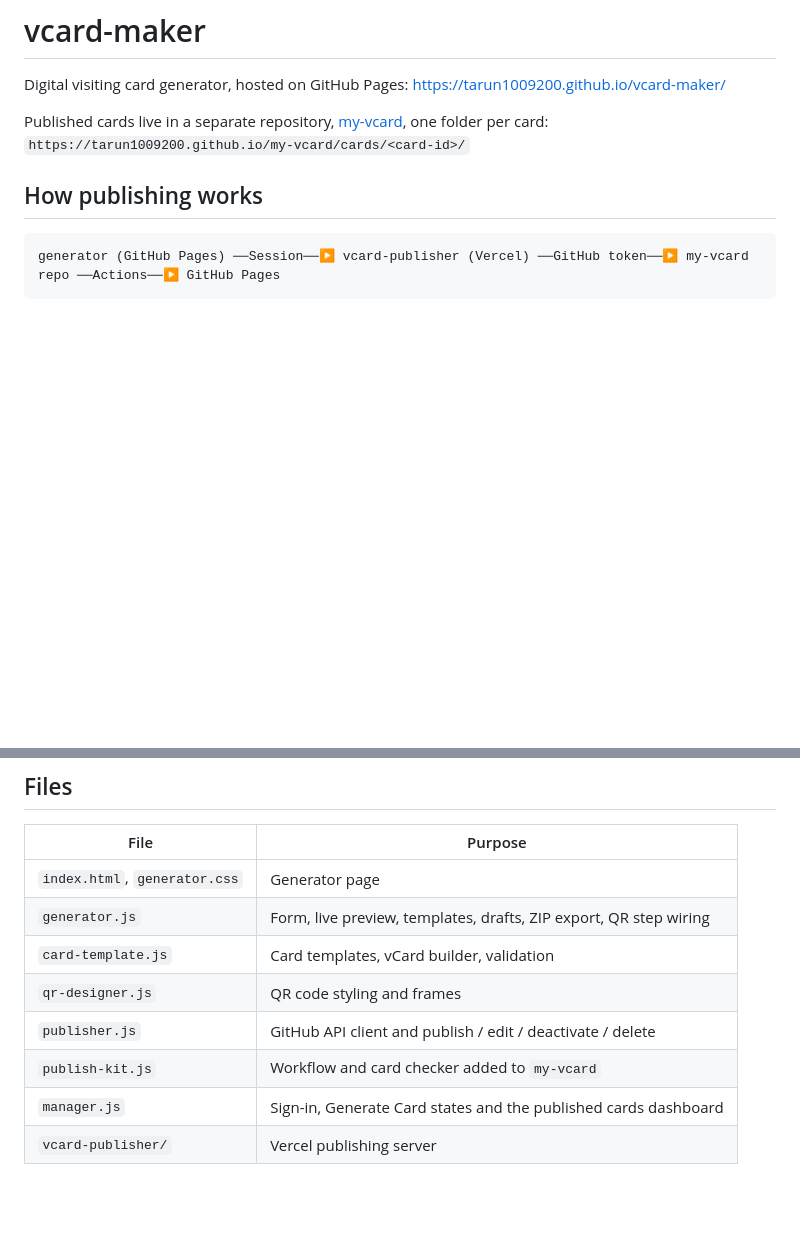
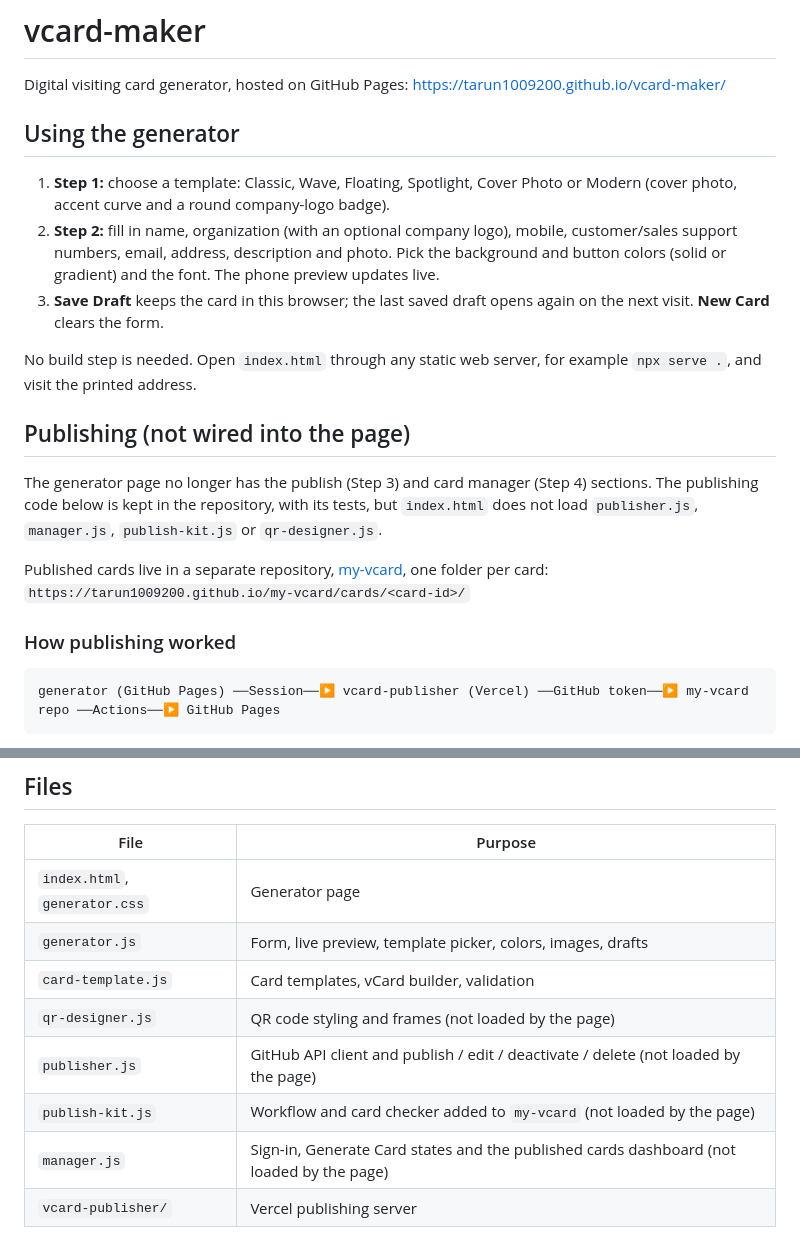
Before and after one commit to tarun1009200/vcard-maker, a Markdown page: README.md, 2 parts joined by grey strips. GitHub-like rendering; blank space fills up the shorter version.

Commit message:
Update README for the generator without publishing steps
Co-Authored-By: Claude Opus 5.5 <noreply@anthropic.com>

````diff
--- a/README.md
+++ b/README.md
@@ -3,10 +3,29 @@
 Digital visiting card generator, hosted on GitHub Pages:
 https://tarun1009200.github.io/vcard-maker/
 
+## Using the generator
+
+1. **Step 1:** choose a template: Classic, Wave, Floating, Spotlight, Cover Photo or Modern (cover photo, accent
+   curve and a round company-logo badge).
+2. **Step 2:** fill in name, organization (with an optional company logo), mobile, customer/sales support numbers,
+   email, address, description and photo. Pick the background and button colors (solid or gradient) and the font.
+   The phone preview updates live.
+3. **Save Draft** keeps the card in this browser; the last saved draft opens again on the next visit.
+   **New Card** clears the form.
+
+No build step is needed. Open `index.html` through any static web server, for example `npx serve .`, and visit the
+printed address.
+
+## Publishing (not wired into the page)
+
+The generator page no longer has the publish (Step 3) and card manager (Step 4) sections. The publishing code below
+is kept in the repository, with its tests, but `index.html` does not load `publisher.js`, `manager.js`,
+`publish-kit.js` or `qr-designer.js`.
+
 Published cards live in a separate repository, [my-vcard](https://github.com/tarun1009200/my-vcard), one folder per card:
 `https://tarun1009200.github.io/my-vcard/cards/<card-id>/`
 
-## How publishing works
+### How publishing worked
 
 ```
 generator (GitHub Pages) ──Session──▶ vcard-publisher (Vercel) ──GitHub token──▶ my-vcard repo ──Actions──▶ GitHub Pages
@@ -61,10 +80,10 @@ Set up from scratch:
 | File | Purpose |
 | --- | --- |
 | `index.html`, `generator.css` | Generator page |
-| `generator.js` | Form, live preview, templates, drafts, ZIP export, QR step wiring |
+| `generator.js` | Form, live preview, template picker, colors, images, drafts |
 | `card-template.js` | Card templates, vCard builder, validation |
-| `qr-designer.js` | QR code styling and frames |
-| `publisher.js` | GitHub API client and publish / edit / deactivate / delete |
-| `publish-kit.js` | Workflow and card checker added to `my-vcard` |
-| `manager.js` | Sign-in, Generate Card states and the published cards dashboard |
+| `qr-designer.js` | QR code styling and frames (not loaded by the page) |
+| `publisher.js` | GitHub API client and publish / edit / deactivate / delete (not loaded by the page) |
+| `publish-kit.js` | Workflow and card checker added to `my-vcard` (not loaded by the page) |
+| `manager.js` | Sign-in, Generate Card states and the published cards dashboard (not loaded by the page) |
 | `vcard-publisher/` | Vercel publishing server |
````
